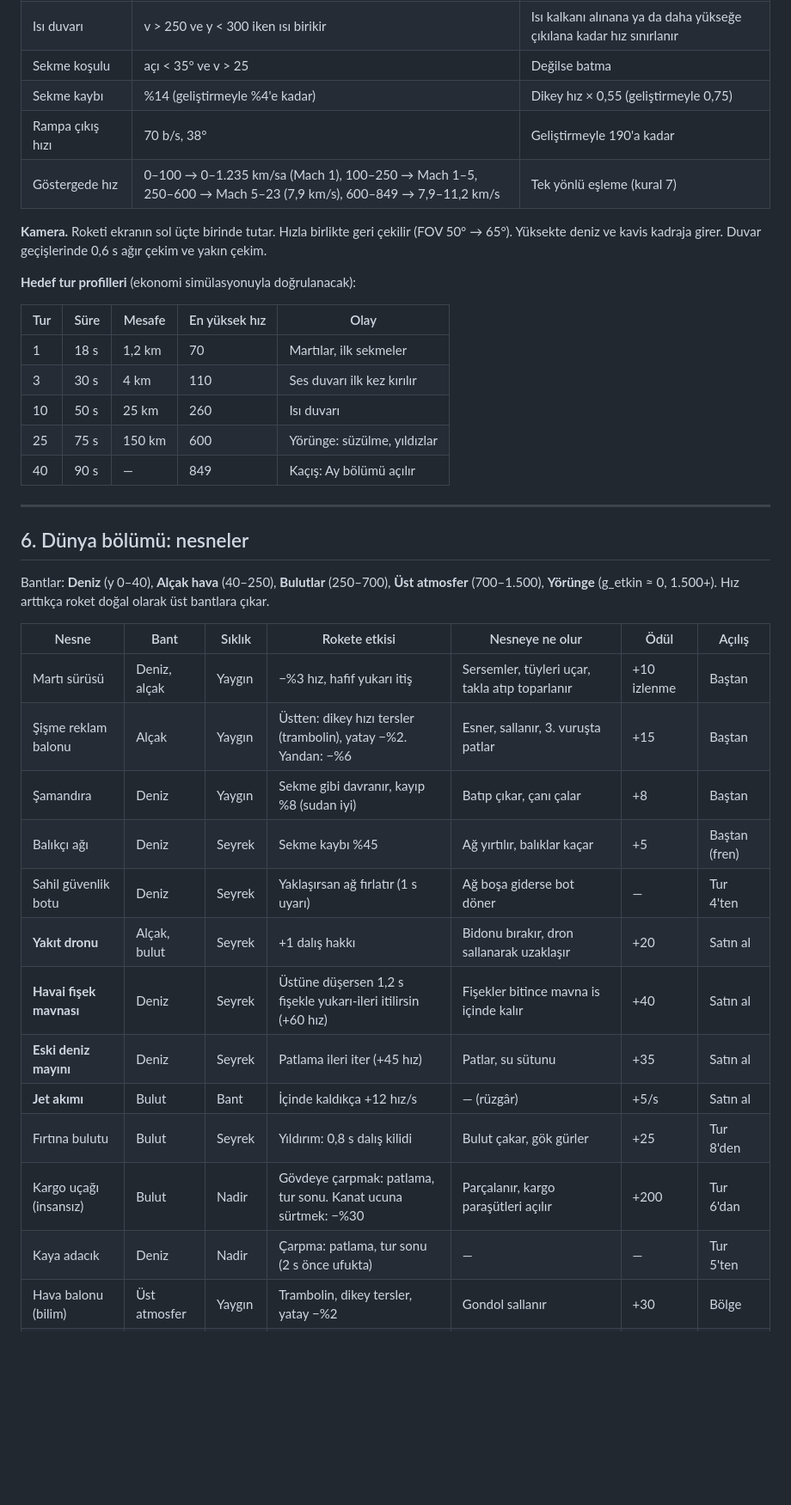
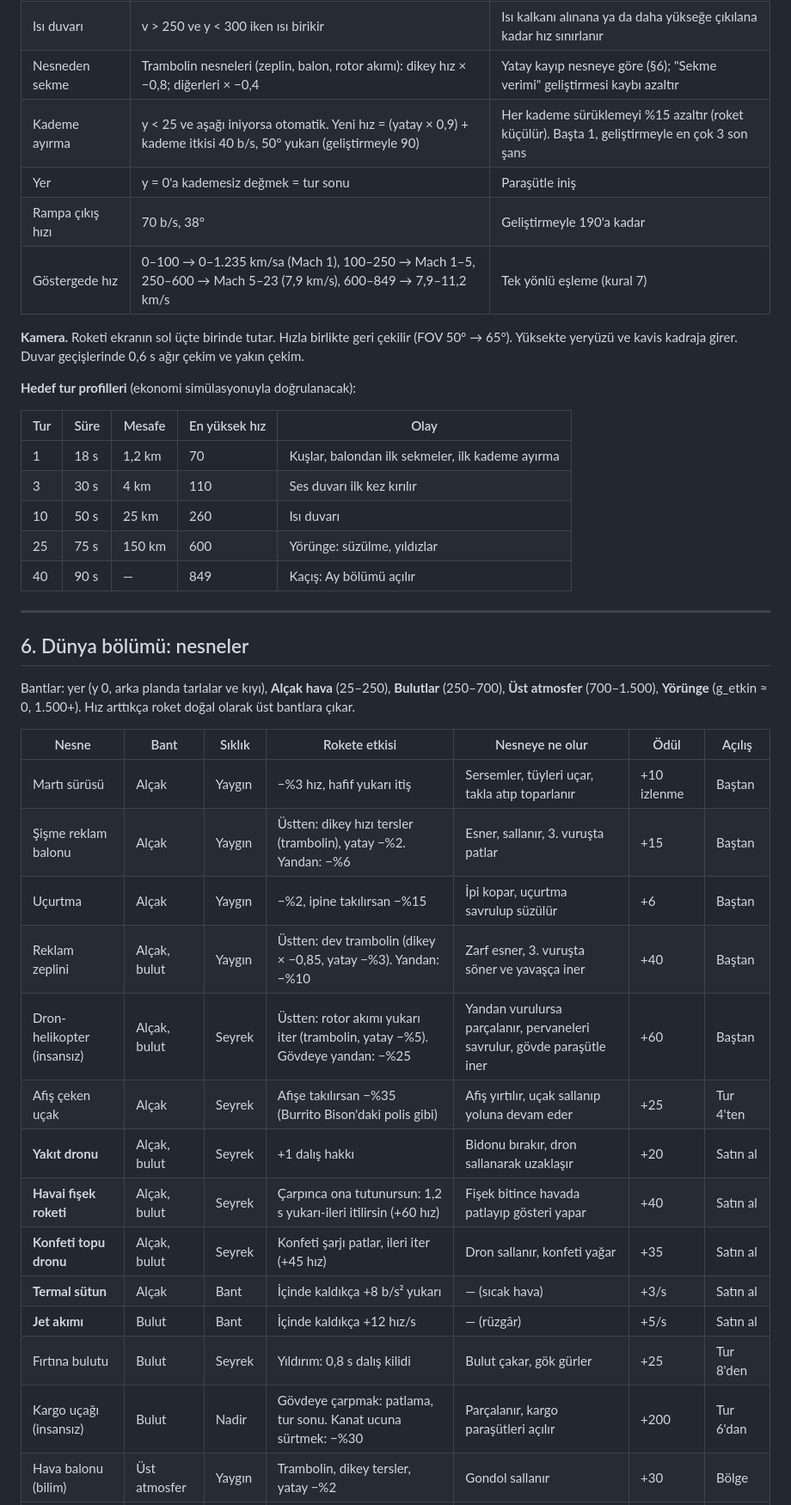
Before and after one commit to mertsaya/Deneme, a Markdown page: oyun/PLAN_B.md, the part around one of its changes. Shown at 86% size. GitHub-like rendering; blank space fills up the shorter version.

Commit message:
Plan 6.1: deniz kaldırıldı, her şey gökyüzünde; kademe ayırma son şansı
Co-Authored-By: Claude Opus 5.5 <noreply@anthropic.com>

```diff
--- a/oyun/PLAN_B.md
+++ b/oyun/PLAN_B.md
@@ -112,18 +117,19 @@ Tüm sayılar tek bir yapılandırma nesnesinde durur. Denge, kod değil veri de
 | Sürükleme | a = −0,00012 × ρ × Cd(M) × v² | |
 | Ses duvarı Cd(M) | 1 → 2,4 → 1,1 (v 85→100→115) | Gerçekteki transonik sürükleme tepesi. Hızın yetmezse "duvara" takılırsın |
 | Isı duvarı | v > 250 ve y < 300 iken ısı birikir | Isı kalkanı alınana ya da daha yükseğe çıkılana kadar hız sınırlanır |
-| Sekme koşulu | açı < 35° ve v > 25 | Değilse batma |
-| Sekme kaybı | %14 (geliştirmeyle %4'e kadar) | Dikey hız × 0,55 (geliştirmeyle 0,75) |
+| Nesneden sekme | Trambolin nesneleri (zeplin, balon, rotor akımı): dikey hız × −0,8; diğerleri × −0,4 | Yatay kayıp nesneye göre (§6); "Sekme verimi" geliştirmesi kaybı azaltır |
+| Kademe ayırma | y < 25 ve aşağı iniyorsa otomatik. Yeni hız = (yatay × 0,9) + kademe itkisi 40 b/s, 50° yukarı (geliştirmeyle 90) | Her kademe sürüklemeyi %15 azaltır (roket küçülür). Başta 1, geliştirmeyle en çok 3 son şans |
+| Yer | y = 0'a kademesiz değmek = tur sonu | Paraşütle iniş |
 | Rampa çıkış hızı | 70 b/s, 38° | Geliştirmeyle 190'a kadar |
 | Göstergede hız | 0–100 → 0–1.235 km/sa (Mach 1), 100–250 → Mach 1–5, 250–600 → Mach 5–23 (7,9 km/s), 600–849 → 7,9–11,2 km/s | Tek yönlü eşleme (kural 7) |
 
-**Kamera.** Roketi ekranın sol üçte birinde tutar. Hızla birlikte geri çekilir (FOV 50° → 65°). Yüksekte deniz ve kavis kadraja girer. Duvar geçişlerinde 0,6 s ağır çekim ve yakın çekim.
+**Kamera.** Roketi ekranın sol üçte birinde tutar. Hızla birlikte geri çekilir (FOV 50° → 65°). Yüksekte yeryüzü ve kavis kadraja girer. Duvar geçişlerinde 0,6 s ağır çekim ve yakın çekim.
 
 **Hedef tur profilleri** (ekonomi simülasyonuyla doğrulanacak):
 
 | Tur | Süre | Mesafe | En yüksek hız | Olay |
 |---|---|---|---|---|
-| 1 | 18 s | 1,2 km | 70 | Martılar, ilk sekmeler |
+| 1 | 18 s | 1,2 km | 70 | Kuşlar, balondan ilk sekmeler, ilk kademe ayırma |
 | 3 | 30 s | 4 km | 110 | Ses duvarı ilk kez kırılır |
 | 10 | 50 s | 25 km | 260 | Isı duvarı |
 | 25 | 75 s | 150 km | 600 | Yörünge: süzülme, yıldızlar |
@@ -133,22 +139,23 @@ Tüm sayılar tek bir yapılandırma nesnesinde durur. Denge, kod değil veri de
 
 ## 6. Dünya bölümü: nesneler
 
-Bantlar: **Deniz** (y 0–40), **Alçak hava** (40–250), **Bulutlar** (250–700), **Üst atmosfer** (700–1.500), **Yörünge** (g_etkin ≈ 0, 1.500+). Hız arttıkça roket doğal olarak üst bantlara çıkar.
+Bantlar: yer (y 0, arka planda tarlalar ve kıyı), **Alçak hava** (25–250), **Bulutlar** (250–700), **Üst atmosfer** (700–1.500), **Yörünge** (g_etkin ≈ 0, 1.500+). Hız arttıkça roket doğal olarak üst bantlara çıkar.
 
 | Nesne | Bant | Sıklık | Rokete etkisi | Nesneye ne olur | Ödül | Açılış |
 |---|---|---|---|---|---|---|
-| Martı sürüsü | Deniz, alçak | Yaygın | −%3 hız, hafif yukarı itiş | Sersemler, tüyleri uçar, takla atıp toparlanır | +10 izlenme | Baştan |
+| Martı sürüsü | Alçak | Yaygın | −%3 hız, hafif yukarı itiş | Sersemler, tüyleri uçar, takla atıp toparlanır | +10 izlenme | Baştan |
 | Şişme reklam balonu | Alçak | Yaygın | Üstten: dikey hızı tersler (trambolin), yatay −%2. Yandan: −%6 | Esner, sallanır, 3. vuruşta patlar | +15 | Baştan |
-| Şamandıra | Deniz | Yaygın | Sekme gibi davranır, kayıp %8 (sudan iyi) | Batıp çıkar, çanı çalar | +8 | Baştan |
-| Balıkçı ağı | Deniz | Seyrek | Sekme kaybı %45 | Ağ yırtılır, balıklar kaçar | +5 | Baştan (fren) |
-| Sahil güvenlik botu | Deniz | Seyrek | Yaklaşırsan ağ fırlatır (1 s uyarı) | Ağ boşa giderse bot döner | — | Tur 4'ten |
+| Uçurtma | Alçak | Yaygın | −%2, ipine takılırsan −%15 | İpi kopar, uçurtma savrulup süzülür | +6 | Baştan |
+| Reklam zeplini | Alçak, bulut | Yaygın | Üstten: dev trambolin (dikey × −0,85, yatay −%3). Yandan: −%10 | Zarf esner, 3. vuruşta söner ve yavaşça iner | +40 | Baştan |
+| Dron-helikopter (insansız) | Alçak, bulut | Seyrek | Üstten: rotor akımı yukarı iter (trambolin, yatay −%5). Gövdeye yandan: −%25 | Yandan vurulursa parçalanır, pervaneleri savrulur, gövde paraşütle iner | +60 | Baştan |
+| Afiş çeken uçak | Alçak | Seyrek | Afişe takılırsan −%35 (Burrito Bison'daki polis gibi) | Afiş yırtılır, uçak sallanıp yoluna devam eder | +25 | Tur 4'ten |
 | **Yakıt dronu** | Alçak, bulut | Seyrek | +1 dalış hakkı | Bidonu bırakır, dron sallanarak uzaklaşır | +20 | Satın al |
-| **Havai fişek mavnası** | Deniz | Seyrek | Üstüne düşersen 1,2 s fişekle yukarı-ileri itilirsin (+60 hız) | Fişekler bitince mavna is içinde kalır | +40 | Satın al |
-| **Eski deniz mayını** | Deniz | Seyrek | Patlama ileri iter (+45 hız) | Patlar, su sütunu | +35 | Satın al |
+| **Havai fişek roketi** | Alçak, bulut | Seyrek | Çarpınca ona tutunursun: 1,2 s yukarı-ileri itilirsin (+60 hız) | Fişek bitince havada patlayıp gösteri yapar | +40 | Satın al |
+| **Konfeti topu dronu** | Alçak, bulut | Seyrek | Konfeti şarjı patlar, ileri iter (+45 hız) | Dron sallanır, konfeti yağar | +35 | Satın al |
+| **Termal sütun** | Alçak | Bant | İçinde kaldıkça +8 b/s² yukarı | — (sıcak hava) | +3/s | Satın al |
 | **Jet akımı** | Bulut | Bant | İçinde kaldıkça +12 hız/s | — (rüzgâr) | +5/s | Satın al |
 | Fırtına bulutu | Bulut | Seyrek | Yıldırım: 0,8 s dalış kilidi | Bulut çakar, gök gürler | +25 | Tur 8'den |
 | Kargo uçağı (insansız) | Bulut | Nadir | Gövdeye çarpmak: patlama, tur sonu. Kanat ucuna sürtmek: −%30 | Parçalanır, kargo paraşütleri açılır | +200 | Tur 6'dan |
-| Kaya adacık | Deniz | Nadir | Çarpma: patlama, tur sonu (2 s önce ufukta) | — | — | Tur 5'ten |
 | Hava balonu (bilim) | Üst atmosfer | Yaygın | Trambolin, dikey tersler, yatay −%2 | Gondol sallanır | +30 | Bölge |
 | Göktaşı izi | Üst atmosfer | Seyrek | −%5, ısı +5 | Kıvılcım | +20 | Bölge |
 | Uydu | Yörünge | Yaygın | Yandan sürtme = **mini sapan** (+25 hız). Gövdeye çarpma: −%20 | Paneli döner, kopabilir | +50 | Bölge |
```
Also changed, not shown: other parts of oyun/PLAN_B.md (+34 -27 lines).
